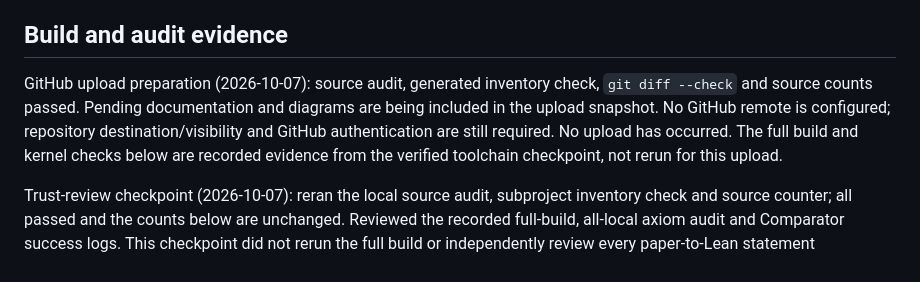
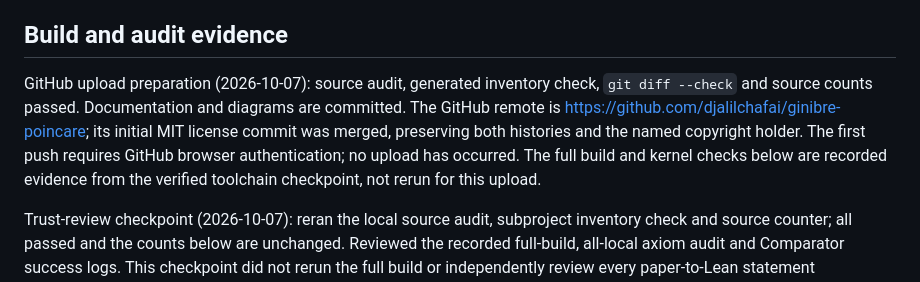
Before and after one commit to djalilchafai/ginibre-poincare, a Markdown page: STATUS.md, the part around the change. Rendered like a GitHub page.

Commit message:
Record GitHub repository setup and upload checks

```diff
--- a/STATUS.md
+++ b/STATUS.md
@@ -65,10 +65,10 @@ Agents completed disjoint modules for the maximal ordinary Schwartz Gaussian der
 ## Build and audit evidence
 
 GitHub upload preparation (2026-10-07): source audit, generated inventory check,
-`git diff --check` and source counts passed. Pending documentation and diagrams
-are being included in the upload snapshot. No GitHub remote is configured;
-repository destination/visibility and GitHub authentication are still required.
-No upload has occurred. The full build and kernel checks below are recorded
+`git diff --check` and source counts passed. Documentation and diagrams are committed. The GitHub remote is
+https://github.com/djalilchafai/ginibre-poincare; its initial MIT license
+commit was merged, preserving both histories and the named copyright holder.
+The first push requires GitHub browser authentication; no upload has occurred. The full build and kernel checks below are recorded
 evidence from the verified toolchain checkpoint, not rerun for this upload.
 
 
```
